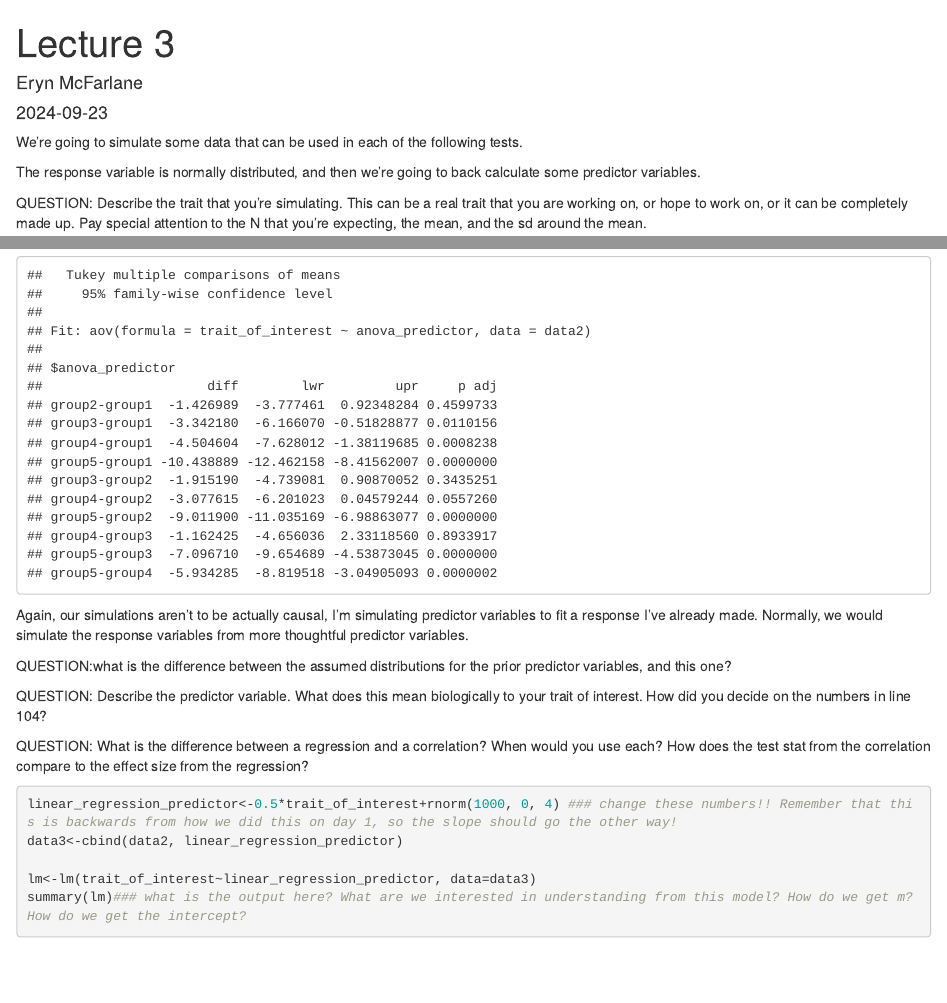
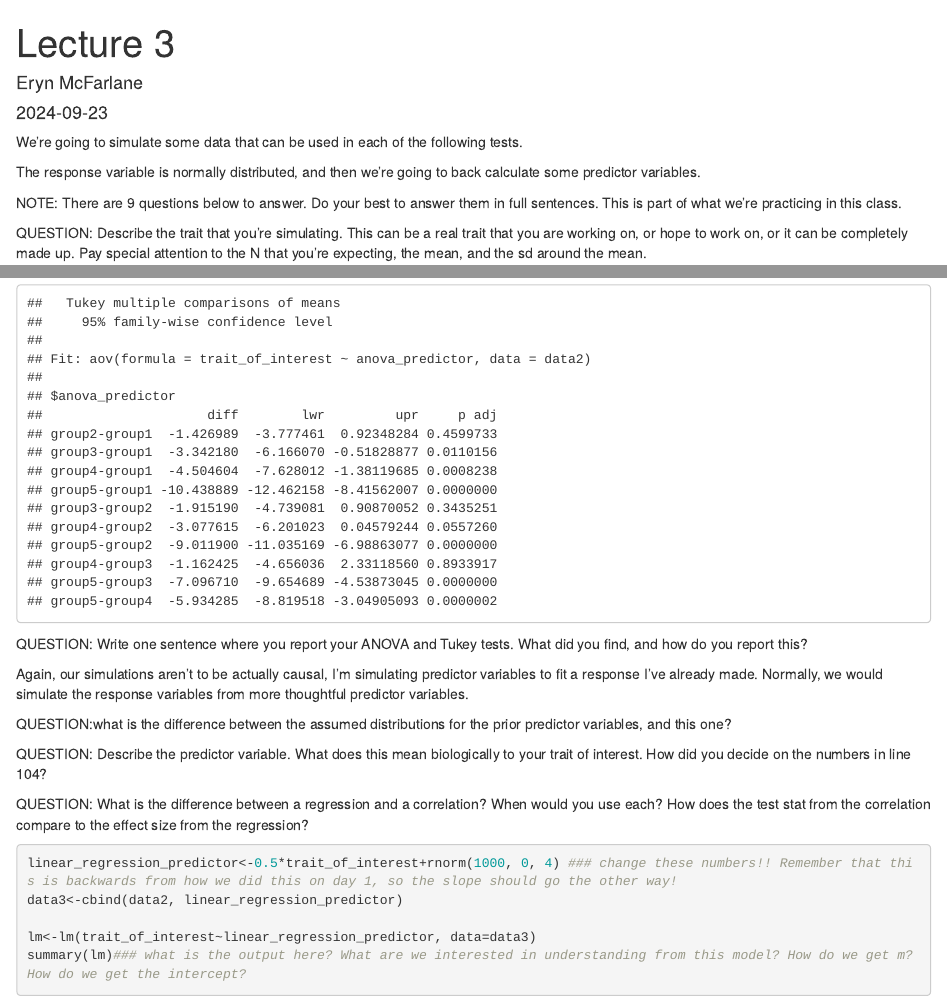
Before and after one commit to erynmcfarlane/GraduateStatsClass, an R Markdown document (Lecture3_parametrictests.Rmd): the page in a window 1100 px wide, from its top, and a second part further down, joined at a grey line. Rendered offline with R 4.5, knitr and Pandoc, with nearby package versions; code that draws random numbers runs with fixed seeds of ours.

Commit message:
added a few questions to the rmd

````diff
--- a/Lecture3_parametrictests.Rmd
+++ b/Lecture3_parametrictests.Rmd
@@ -13,6 +13,8 @@ knitr::opts_chunk$set(echo = TRUE)
 We're going to simulate some data that can be used in each of the following tests.
 
 The response variable is normally distributed, and then we're going to back calculate some predictor variables.
+
+NOTE: There are 9 questions below to answer. Do your best to answer them in full sentences. This is part of what we're practicing in this class.
 
 QUESTION: Describe the trait that you're simulating. This can be a real trait that you are working on, or hope to work on, or it can be completely made up.
 Pay special attention to the N that you're expecting, the mean, and the sd around the mean.
@@ -88,7 +90,7 @@ TukeyHSD(analysis_of_variance, conf.level = 0.95) ### what does this do, and whe
 
 ```
 
-
+QUESTION: Write one sentence where you report your ANOVA and Tukey tests. What did you find, and how do you report this?
 
 
 Again, our simulations aren't to be actually causal, I'm simulating predictor variables to fit a response I've already made. Normally, we would simulate the response variables from more thoughtful predictor variables.
````
Also changed, not shown: Lecture3_parametrictests.Rmd (4 more changed lines), 1 other file.
